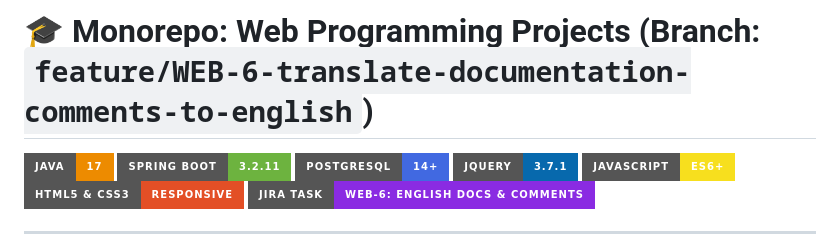
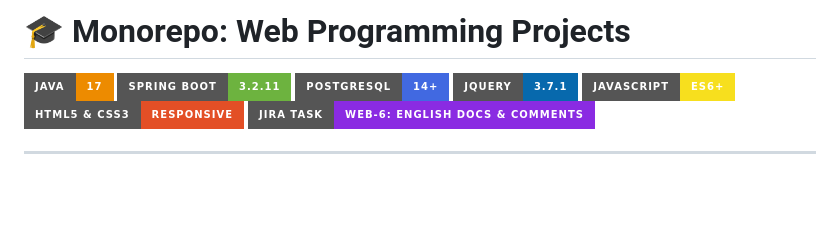
Before and after one commit to RodARWx/rodrigoSango_miniProyecto, a Markdown page: README.md, the part around the change. GitHub-like rendering; badges without logos; blank space fills up the shorter version.

Commit message:
Remove branch reference from README header

```diff
--- a/README.md
+++ b/README.md
@@ -1,5 +1,4 @@
-# 🎓 Monorepo: Web Programming Projects (Branch: `feature/WEB-6-translate-documentation-comments-to-english`)
-
+# 🎓 Monorepo: Web Programming Projects
 [![Java 17](https://img.shields.io/badge/Java-17-ED8B00?style=for-the-badge&logo=openjdk&logoColor=white)](https://www.oracle.com/java/)
 [![Spring Boot 3.2.11](https://img.shields.io/badge/Spring_Boot-3.2.11-6DB33F?style=for-the-badge&logo=spring-boot&logoColor=white)](https://spring.io/projects/spring-boot)
 [![PostgreSQL](https://img.shields.io/badge/PostgreSQL-14+-4169E1?style=for-the-badge&logo=postgresql&logoColor=white)](https://www.postgresql.org/)
```
